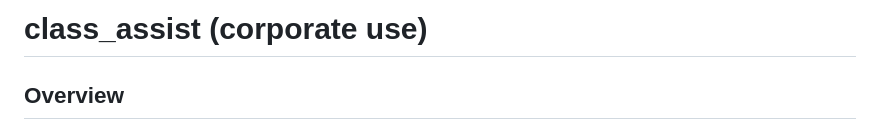
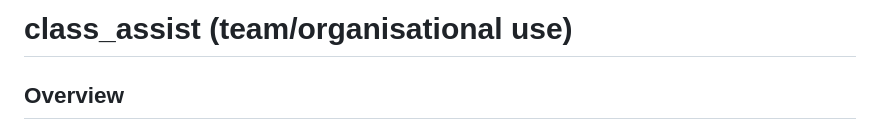
Before and after one commit to hermeszi/B1_classroom_assist, a Markdown page: README.md, the part around the change. Drawn GitHub-style.

```diff
--- a/README.md
+++ b/README.md
@@ -1,4 +1,4 @@
-# class_assist (corporate use)
+# class_assist (team/organisational use)
 
 ## Overview
 
```
